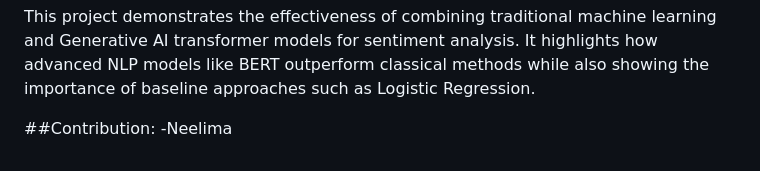
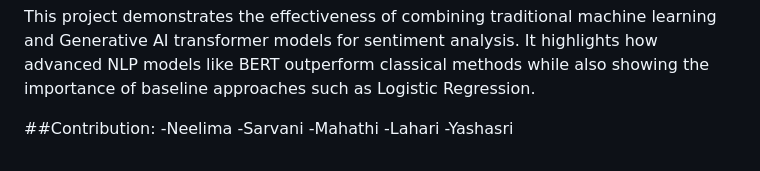
Before and after one commit to sarvani10/SmartWatch-Sentiment-Analyser, a Markdown page: README.md, the part around the change. GitHub-like rendering.

```diff
--- a/README.md
+++ b/README.md
@@ -159,3 +159,7 @@ such as Logistic Regression.
 
 ##Contribution:
 -Neelima
+-Sarvani
+-Mahathi
+-Lahari
+-Yashasri
```
